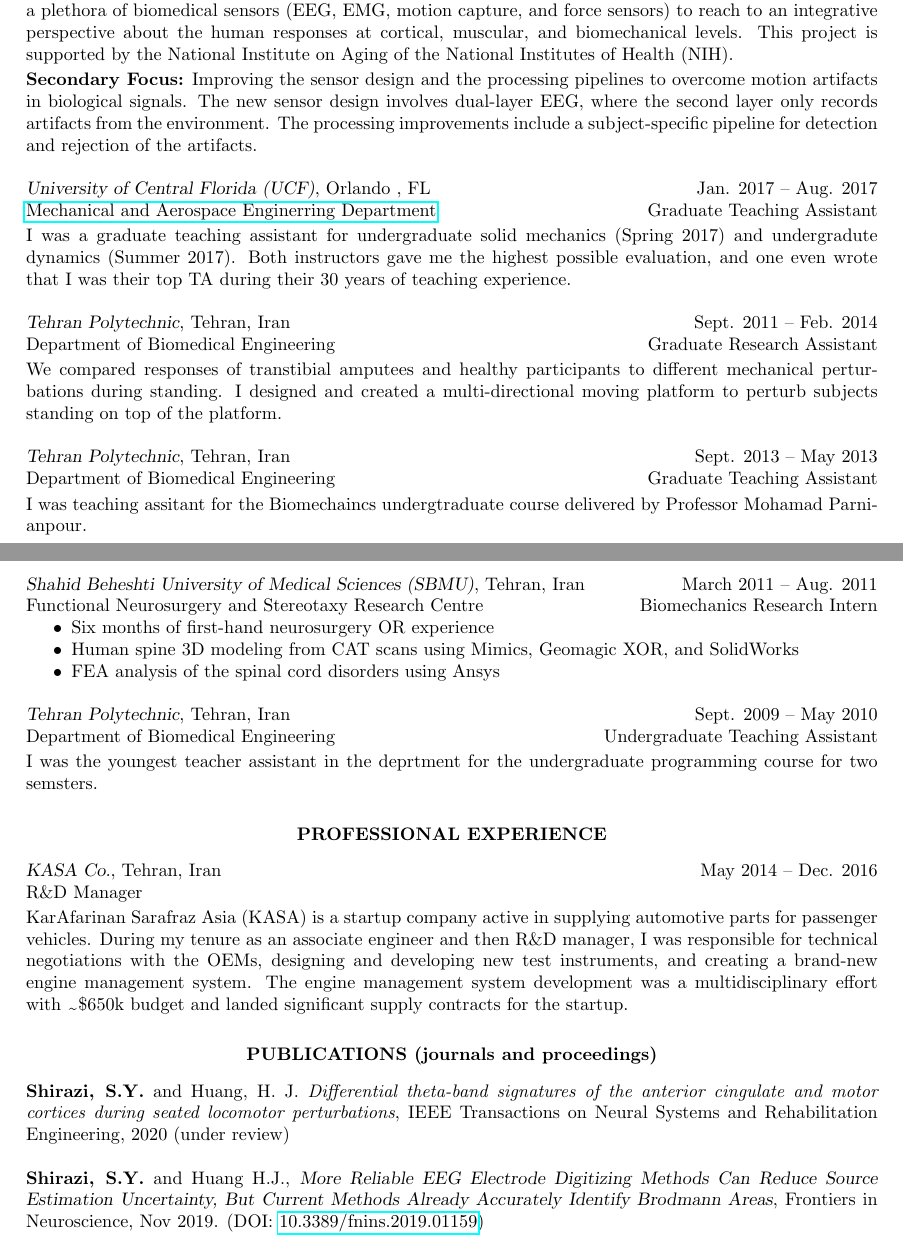
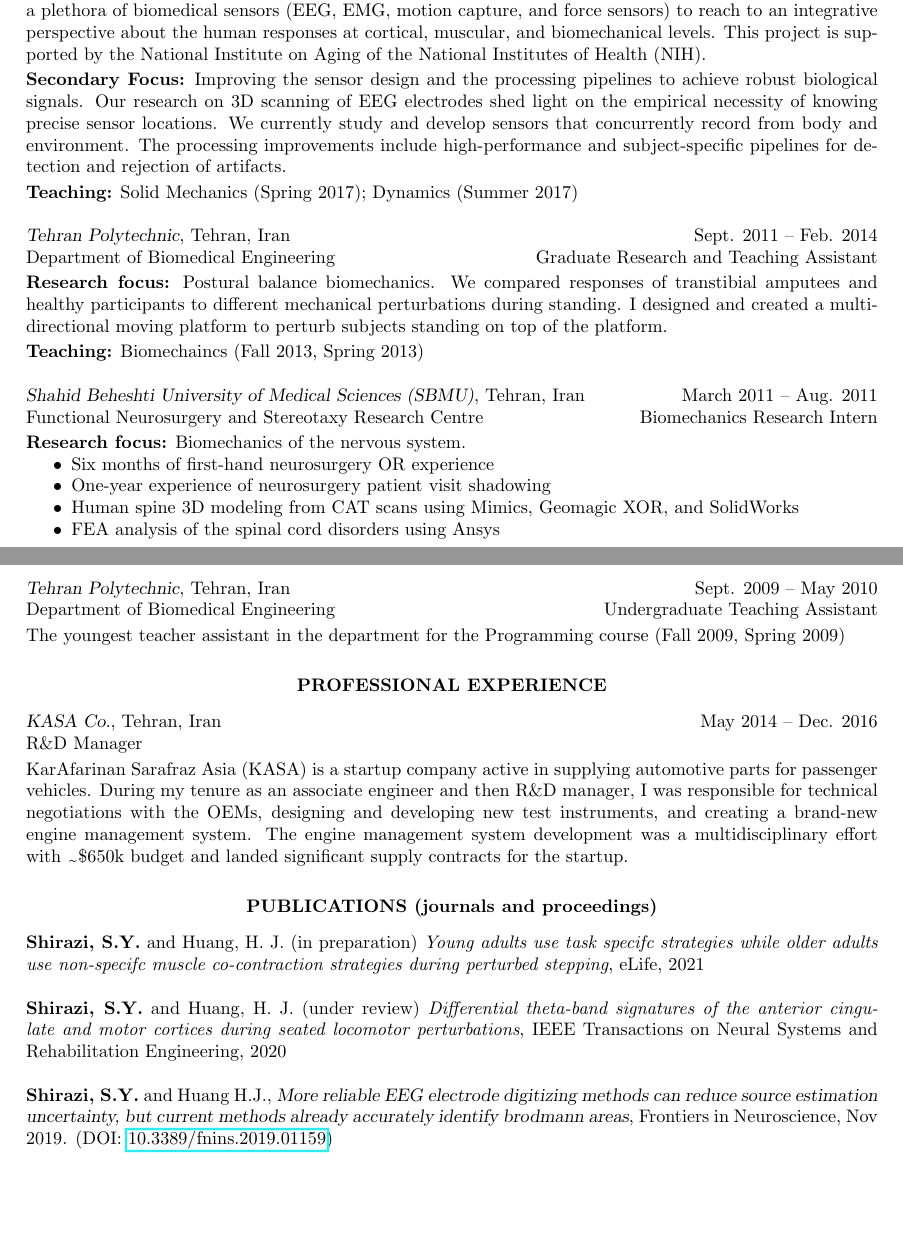
Before and after one commit to neuromechanist/Seyed-Yahya-Shirazi-CV, a LaTeX CV (seyed-CV.tex): two parts of pages 1 and 2 of 4, joined at a grey line, cut so that both start at the same text, the shorter picture padded with empty space. Compiled offline with pdfLaTeX.

Commit message:
updated to match the research CV

```diff
--- a/seyed-CV.tex
+++ b/seyed-CV.tex
@@ -91,30 +91,26 @@ GPA 3.70, Top 3, Honor Student
 % \item Developed new selection criteria for applicant screening .
 % \end{itemize}
 {\bf Research focus:} Human neural and biomechanical responses to perturbation during locomotion. We use a plethora of biomedical sensors (EEG, EMG, motion capture, and force sensors) to reach to an integrative perspective about the human responses at cortical, muscular, and biomechanical levels. This project is supported by the National Institute on Aging of the National Institutes of Health (NIH). \\[2pt]
-{\bf Secondary Focus:} Improving the sensor design and the processing pipelines to overcome motion artifacts in biological signals. The new sensor design involves dual-layer EEG, where the second layer only records artifacts from the environment. The processing improvements include a subject-specific pipeline for detection and rejection of the artifacts.
+{\bf Secondary Focus:} Improving the sensor design and the processing pipelines to achieve robust biological signals. Our research on 3D scanning of EEG electrodes shed light on the empirical necessity of knowing precise sensor locations. We currently study and develop sensors that concurrently record from body and environment. The processing improvements include high-performance and subject-specific pipelines for detection and rejection of artifacts.\\[2pt]
+{\bf Teaching:} Solid Mechanics (Spring 2017); Dynamics (Summer 2017)
 
-
-{\sl University of Central Florida (UCF)}, Orlando , FL \hfill Jan. 2017 -- Aug. 2017 \\
-\href{http://mae.ucf.edu/}{Mechanical and Aerospace Enginerring Department} \hfill Graduate Teaching Assistant \\[2pt]
-I was a graduate teaching assistant for undergraduate solid mechanics (Spring 2017) and undergradute dynamics (Summer 2017). Both instructors gave me the highest possible evaluation, and one even wrote that I was their top TA during their 30 years of teaching experience.
-
-{\sl Tehran Polytechnic}, Tehran, Iran \hfill Sept. 2011 -- Feb. 2014 \\ Department of Biomedical Engineering \hfill Graduate Research Assistant\\[2pt]
-We compared responses of transtibial amputees and healthy participants to different mechanical perturbations during standing. I designed and created a multi-directional moving platform to perturb subjects standing on top of the platform.
-
-{\sl Tehran Polytechnic}, Tehran, Iran \hfill Sept. 2013 -- May 2013 \\ Department of Biomedical Engineering \hfill Graduate Teaching Assistant\\[2pt]
-I was teaching assitant for the Biomechaincs undergtraduate course delivered by Professor Mohamad Parnianpour.
+{\sl Tehran Polytechnic}, Tehran, Iran \hfill Sept. 2011 -- Feb. 2014 \\ Department of Biomedical Engineering \hfill Graduate Research and Teaching Assistant\\[2pt]
+{\bf Research focus:} Postural balance biomechanics. We compared responses of transtibial amputees and healthy participants to different mechanical perturbations during standing. I designed and created a multi-directional moving platform to perturb subjects standing on top of the platform.\\[2pt]
+{\bf Teaching:} Biomechaincs (Fall 2013, Spring 2013)
 
 % \vspace{-6pt} % Reduce space between positions at the same organization
 {\sl Shahid Beheshti University of Medical Sciences (SBMU)}, Tehran, Iran \hfill March 2011 -- Aug. 2011 \\
-Functional Neurosurgery and Stereotaxy Research Centre \hfill Biomechanics Research Intern
+Functional Neurosurgery and Stereotaxy Research Centre \hfill Biomechanics Research Intern\\[2pt]
+{\bf Research focus:} Biomechanics of the nervous system.
 \begin{itemize} \itemsep -2pt % Reduce space between items
 \item Six months of first-hand neurosurgery OR experience
+\item One-year experience of neurosurgery patient visit shadowing
 \item Human spine 3D modeling from CAT scans using Mimics, Geomagic XOR, and SolidWorks
 \item FEA analysis of the spinal cord disorders using Ansys
 \end{itemize}
 
 {\sl Tehran Polytechnic}, Tehran, Iran \hfill Sept. 2009 -- May 2010 \\ Department of Biomedical Engineering \hfill Undergraduate Teaching Assistant\\[2pt]
-I was the youngest teacher assistant in the deprtment for the undergraduate programming course for two semsters.
+The youngest teacher assistant in the department for the Programming course (Fall 2009, Spring 2009)
 
 %----------------------------------------------------------------------------------------
 
@@ -143,9 +139,11 @@ KarAfarinan Sarafraz Asia (KASA) is a startup company active in supplying automo
 \section{\centerline{PUBLICATIONS (journals and proceedings)}}
 
 \vspace{8pt} % Gap between title and text
-\textbf{Shirazi, S.Y.} and Huang, H. J. \textit{Differential theta-band signatures of the anterior cingulate and motor cortices during seated locomotor perturbations}, IEEE Transactions on Neural Systems and Rehabilitation Engineering, 2020 (under review)
+\textbf{Shirazi, S.Y.} and Huang, H. J. (in preparation) \textit{Young adults use task specifc strategies while older adults use non-specifc muscle co-contraction strategies during perturbed stepping}, eLife, 2021
 
-{\bf Shirazi, S.Y.} and Huang H.J., {\sl More Reliable EEG Electrode Digitizing Methods Can Reduce Source Estimation Uncertainty, But Current Methods Already Accurately Identify Brodmann Areas}, Frontiers in Neuroscience, Nov 2019. (DOI: {\href{https://www.frontiersin.org/articles/10.3389/fnins.2019.01159/}{10.3389/fnins.2019.01159}})
+\textbf{Shirazi, S.Y.} and Huang, H. J. (under review) \textit{Differential theta-band signatures of the anterior cingulate and motor cortices during seated locomotor perturbations}, IEEE Transactions on Neural Systems and Rehabilitation Engineering, 2020
+
+{\bf Shirazi, S.Y.} and Huang H.J., {\sl More reliable EEG electrode digitizing methods can reduce source estimation uncertainty, but current methods already accurately identify brodmann areas}, Frontiers in Neuroscience, Nov 2019. (DOI: {\href{https://www.frontiersin.org/articles/10.3389/fnins.2019.01159/}{10.3389/fnins.2019.01159}})
 
 {\bf Shirazi, S.Y.} and Huang H.J., {\sl Influence of Fiducial Mislocation on EEG Source Estimation}, Full Contribution Paper, IEEE/EMBS Conference on Neural Engineering (NER), San Francisco, CA, July 2019. (DOI: \href{https://doi.org/10.1109/NER.2019.8717065}{10.1109/NER.2019.8717065})
 
```
Also changed, not shown: seyed-CV.pdf, seyed-CV.tex (4 more changed lines), 4 other files.
